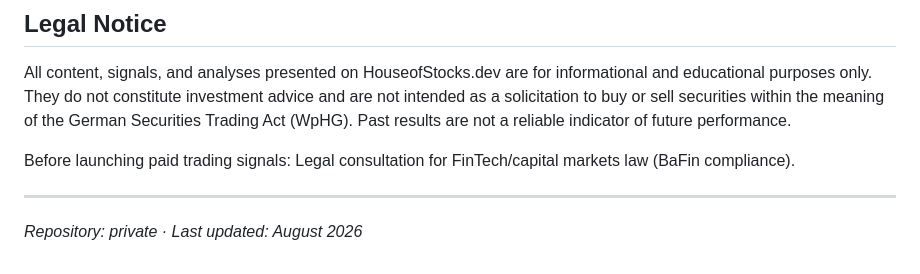
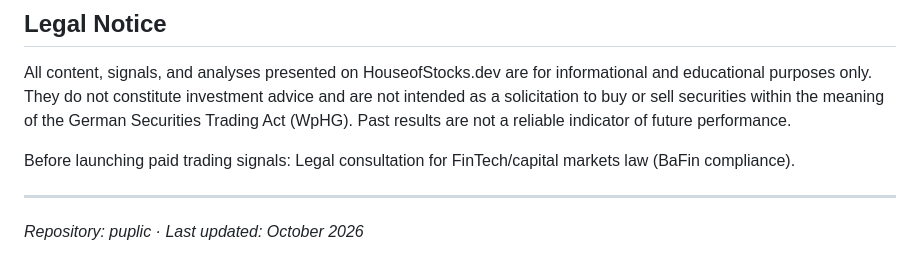
Before and after one commit to Martin-Frei/houseofstocks, a Markdown page: README_en.md, the part around the change. Drawn GitHub-style.

```diff
--- a/README_en.md
+++ b/README_en.md
@@ -451,4 +451,4 @@ Before launching paid trading signals: Legal consultation for FinTech/capital ma
 
 ---
 
-*Repository: private · Last updated: August 2026*
+*Repository: puplic · Last updated: October 2026*
```
Also changed, not shown: README.md (+1 -1 lines).
